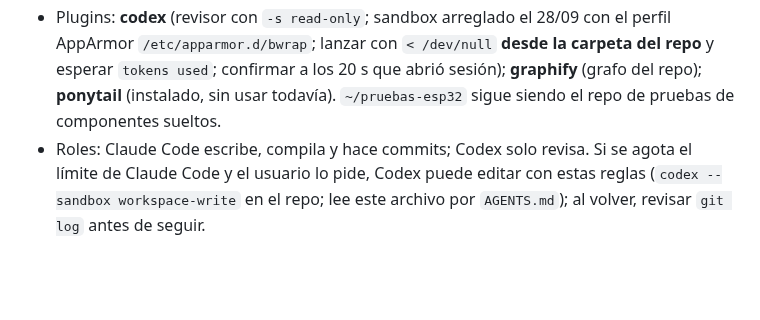
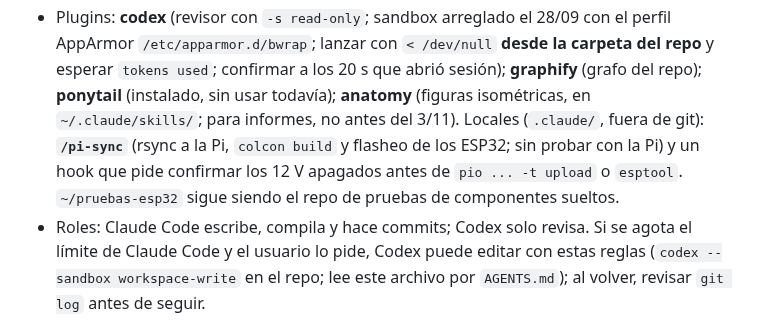
Before and after one commit to HecVelaz/recolector_de_frutas, a Markdown page: CLAUDE.md, the part around the change. Rendered like a GitHub page; blank space fills up the shorter version.

Commit message:
CLAUDE.md: skills anatomy y /pi-sync, y hook de los 12 V antes de flashear
Co-Authored-By: Claude Opus 5.5 <noreply@anthropic.com>

```diff
--- a/CLAUDE.md
+++ b/CLAUDE.md
@@ -68,7 +68,9 @@ materias: **Robótica I** evalúa el brazo; **Robótica II**, el robot móvil co
 - Plugins: **codex** (revisor con `-s read-only`; sandbox arreglado el 28/09 con el perfil AppArmor `/etc/apparmor.d/bwrap`;
   lanzar con `< /dev/null` **desde la carpeta del repo** y esperar `tokens used`; confirmar a los 20 s que abrió
   sesión); **graphify** (grafo del repo); **ponytail**
-  (instalado, sin usar todavía). `~/pruebas-esp32` sigue siendo el repo de pruebas de componentes sueltos.
+  (instalado, sin usar todavía); **anatomy** (figuras isométricas, en `~/.claude/skills/`; para informes, no antes del 3/11).
+  Locales (`.claude/`, fuera de git): **`/pi-sync`** (rsync a la Pi, `colcon build` y flasheo de los ESP32;
+  sin probar con la Pi) y un hook que pide confirmar los 12 V apagados antes de `pio ... -t upload` o `esptool`. `~/pruebas-esp32` sigue siendo el repo de pruebas de componentes sueltos.
 - Roles: Claude Code escribe, compila y hace commits; Codex solo revisa. Si se agota el límite de Claude Code y el
   usuario lo pide, Codex puede editar con estas reglas
   (`codex --sandbox workspace-write` en el repo; lee este archivo por `AGENTS.md`); al volver, revisar `git log` antes de seguir.
```
